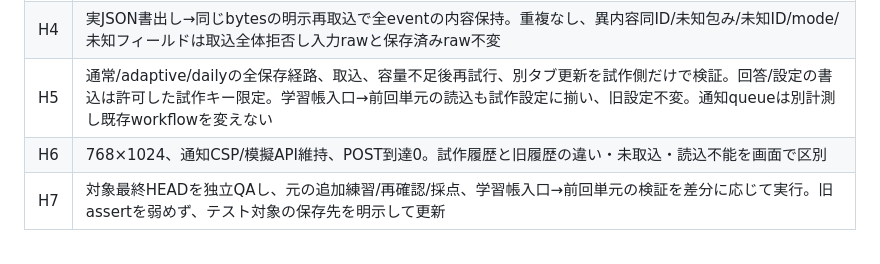
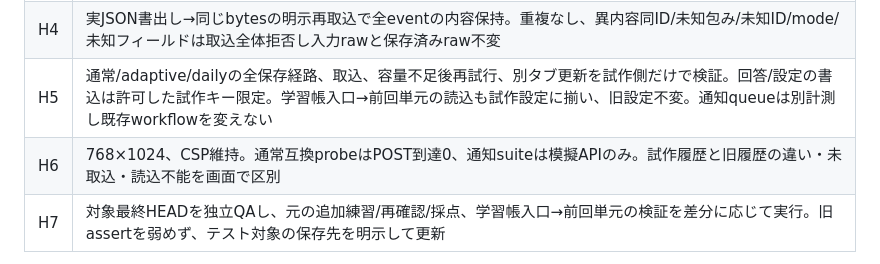
Before and after one commit to naoyanakajima-cyber/yuika-study, a Markdown page: docs/product/review-history-contract.md, the part around the change. Rendered like a GitHub page.

Commit message:
Separate compatibility probe POST counts from mock notification tests

```diff
--- a/docs/product/review-history-contract.md
+++ b/docs/product/review-history-contract.md
@@ -111,7 +111,7 @@ PrMは2026-11-10に、未公開・合成試作の新規書込隔離を次回の
 | H3 | 旧KEYが既混在/破損でもbytes不変、旧raw取得可。未取込の空試作として開始でき、旧版復旧とは呼ばない。試作KEY破損時は試作の分析/新規保存を休止しraw保護。両状態・容量不足を空履歴と区別 |
 | H4 | 実JSON書出し→同じbytesの明示再取込で全eventの内容保持。重複なし、異内容同ID/未知包み/未知ID/mode/未知フィールドは取込全体拒否し入力rawと保存済みraw不変 |
 | H5 | 通常/adaptive/dailyの全保存経路、取込、容量不足後再試行、別タブ更新を試作側だけで検証。回答/設定の書込は許可した試作キー限定。学習帳入口→前回単元の読込も試作設定に揃い、旧設定不変。通知queueは別計測し既存workflowを変えない |
-| H6 | 768×1024、通知CSP/模擬API維持、POST到達0。試作履歴と旧履歴の違い・未取込・読込不能を画面で区別 |
+| H6 | 768×1024、CSP維持。通常互換probeはPOST到達0、通知suiteは模擬APIのみ。試作履歴と旧履歴の違い・未取込・読込不能を画面で区別 |
 | H7 | 対象最終HEADを独立QAし、元の追加練習/再確認/採点、学習帳入口→前回単元の検証を差分に応じて実行。旧assertを弱めず、テスト対象の保存先を明示して更新 |
 
 #10の保存契約とR1〜R9、#16以降の検証済みとされる判定処理を、隔離のために弱めない。
```
